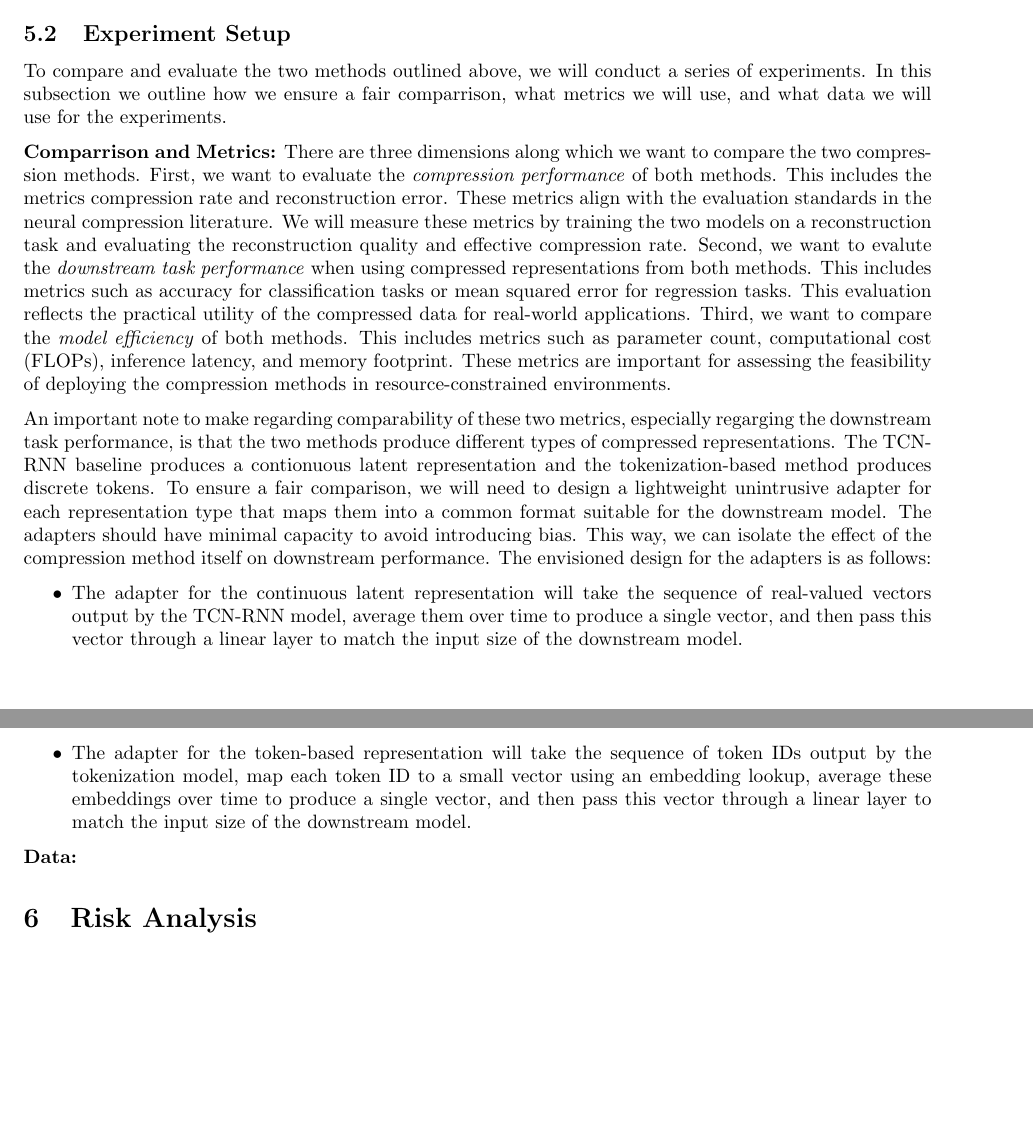
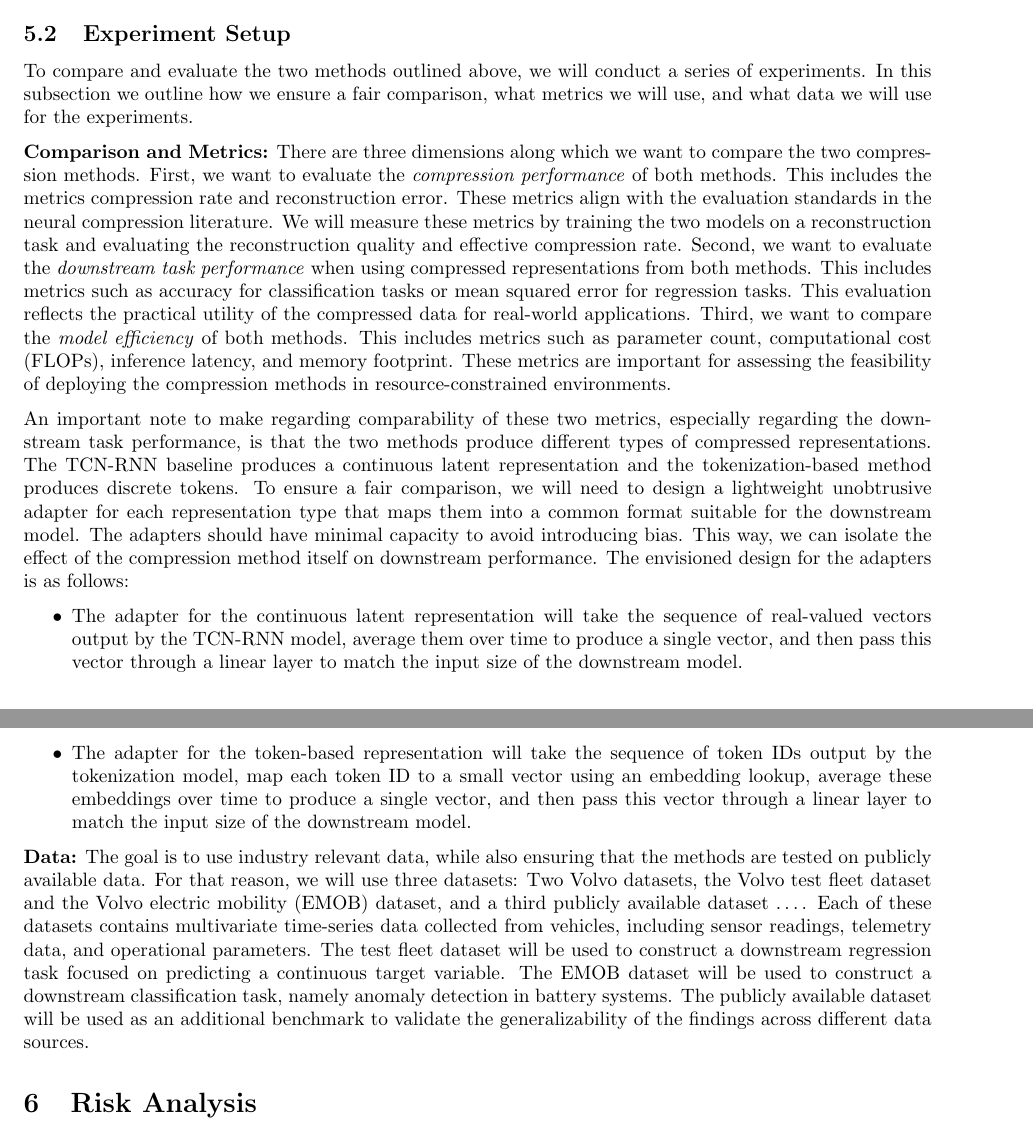
Before and after one commit to Kirme1/MasterThesisReport, a LaTeX document (report.tex, which reads includes/5-methodology.tex): two parts of pages 5 and 6 of 8, joined at a grey line, cut so that both start at the same text, the shorter picture padded with empty space. Compiled offline with pdfLaTeX.

Commit message:
Finished from my side

```diff
--- a/includes/5-methodology.tex
+++ b/includes/5-methodology.tex
@@ -51,15 +51,15 @@ Lastly, we implement a head to enable loss calculation and backpropagation. Depe
 
 \subsection{Experiment Setup}
 
-To compare and evaluate the two methods outlined above, we will conduct a series of experiments. In this subsection we outline how we ensure a fair comparrison, what metrics we will use, and what data we will use for the experiments.
+To compare and evaluate the two methods outlined above, we will conduct a series of experiments. In this subsection we outline how we ensure a fair comparison, what metrics we will use, and what data we will use for the experiments.
 
-\textbf{Comparrison and Metrics:} There are three dimensions along which we want to compare the two compression methods. First, we want to evaluate the \textit{compression performance} of both methods. This includes the metrics compression rate and reconstruction error. These metrics align with the evaluation standards in the neural compression literature. We will measure these metrics by training the two models on a reconstruction task and evaluating the reconstruction quality and effective compression rate. Second, we want to evalute the \textit{downstream task performance} when using compressed representations from both methods. This includes metrics such as accuracy for classification tasks or mean squared error for regression tasks. This evaluation reflects the practical utility of the compressed data for real-world applications. Third, we want to compare the \textit{model efficiency} of both methods. This includes metrics such as parameter count, computational cost (FLOPs), inference latency, and memory footprint. These metrics are important for assessing the feasibility of deploying the compression methods in resource-constrained environments.
+\textbf{Comparison and Metrics:} There are three dimensions along which we want to compare the two compression methods. First, we want to evaluate the \textit{compression performance} of both methods. This includes the metrics compression rate and reconstruction error. These metrics align with the evaluation standards in the neural compression literature. We will measure these metrics by training the two models on a reconstruction task and evaluating the reconstruction quality and effective compression rate. Second, we want to evaluate the \textit{downstream task performance} when using compressed representations from both methods. This includes metrics such as accuracy for classification tasks or mean squared error for regression tasks. This evaluation reflects the practical utility of the compressed data for real-world applications. Third, we want to compare the \textit{model efficiency} of both methods. This includes metrics such as parameter count, computational cost (FLOPs), inference latency, and memory footprint. These metrics are important for assessing the feasibility of deploying the compression methods in resource-constrained environments.
 
-An important note to make regarding comparability of these two metrics, especially regarging the downstream task performance, is that the two methods produce different types of compressed representations. The TCN-RNN baseline produces a contionuous latent representation and the tokenization-based method produces discrete tokens. To ensure a fair comparison, we will need to design a lightweight unintrusive adapter for each representation type that maps them into a common format suitable for the downstream model. The adapters should have minimal capacity to avoid introducing bias. This way, we can isolate the effect of the compression method itself on downstream performance. The envisioned design for the adapters is as follows:
+An important note to make regarding comparability of these two metrics, especially regarding the downstream task performance, is that the two methods produce different types of compressed representations. The TCN-RNN baseline produces a continuous latent representation and the tokenization-based method produces discrete tokens. To ensure a fair comparison, we will need to design a lightweight unobtrusive adapter for each representation type that maps them into a common format suitable for the downstream model. The adapters should have minimal capacity to avoid introducing bias. This way, we can isolate the effect of the compression method itself on downstream performance. The envisioned design for the adapters is as follows:
 
 \begin{itemize}
     \item The adapter for the continuous latent representation will take the sequence of real-valued vectors output by the TCN-RNN model, average them over time to produce a single vector, and then pass this vector through a linear layer to match the input size of the downstream model.
     \item The adapter for the token-based representation will take the sequence of token IDs output by the tokenization model, map each token ID to a small vector using an embedding lookup, average these embeddings over time to produce a single vector, and then pass this vector through a linear layer to match the input size of the downstream model.
 \end{itemize}
 
-\textbf{Data:}
+\textbf{Data:} The goal is to use industry relevant data, while also ensuring that the methods are tested on publicly available data. For that reason, we will use three datasets: Two Volvo datasets, the Volvo test fleet dataset and the Volvo electric mobility (EMOB) dataset, and a third publicly available dataset \dots. Each of these datasets contains multivariate time-series data collected from vehicles, including sensor readings, telemetry data, and operational parameters. The test fleet dataset will be used to construct a downstream regression task focused on predicting a continuous target variable. The EMOB dataset will be used to construct a downstream classification task, namely anomaly detection in battery systems. The publicly available dataset will be used as an additional benchmark to validate the generalizability of the findings across different data sources.
```
Also changed, not shown: includes/6-risk-analysis.tex (+9 -0 lines), includes/7-timeline.tex (+1 -1 lines), report.pdf, includes/5-methodology.tex (2 more changed lines), 5 other files.
